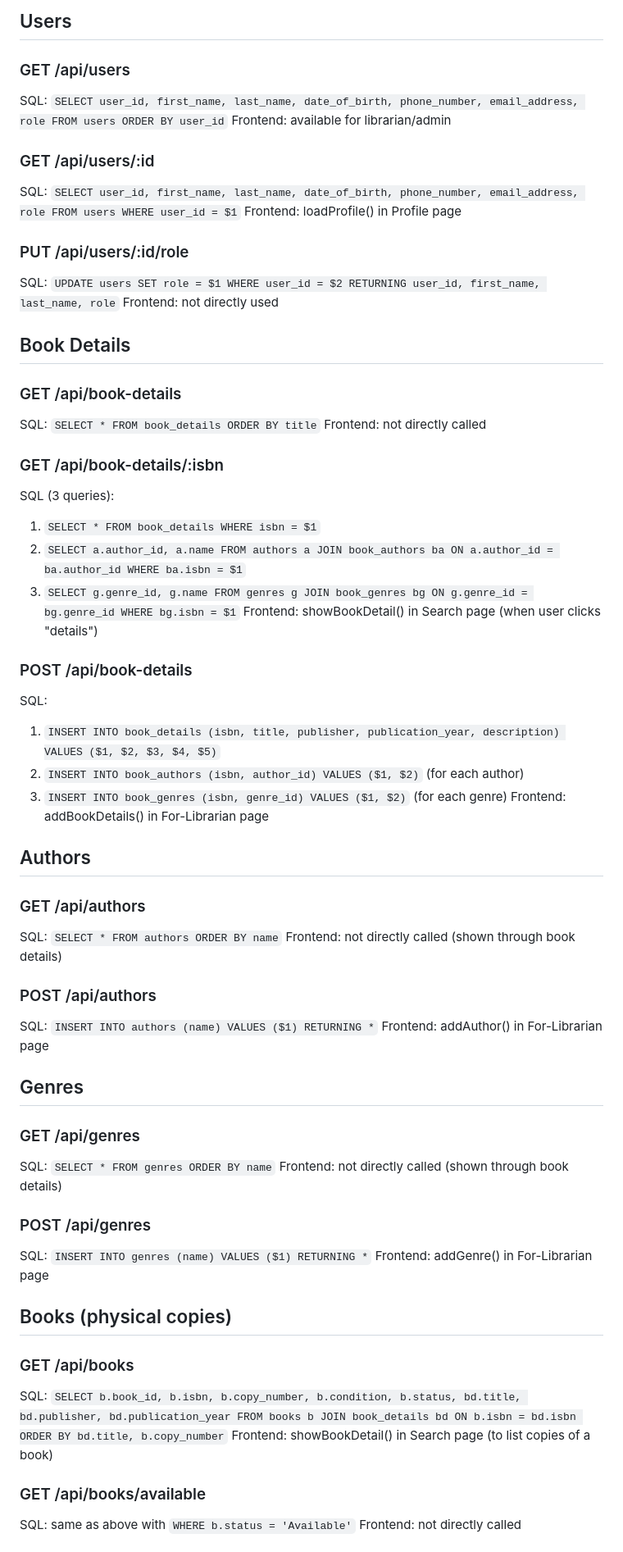
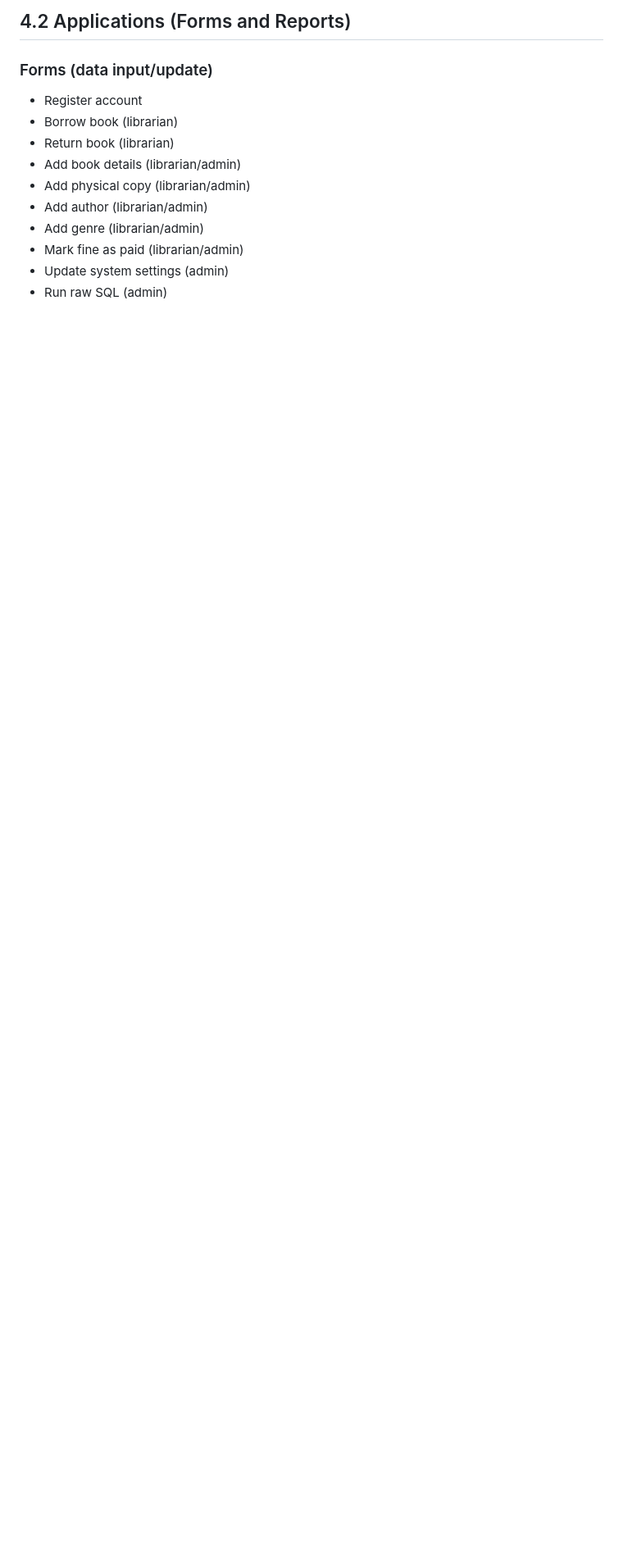
Before and after one commit to kbdotwdot/libdbpjn, a Markdown page: Backend/endpoints.md, the part around one of its changes. Shown at 82% size. Rendered like a GitHub page; blank space fills up the shorter version.

Commit message:
adjusting some descriptions

```diff
--- a/Backend/endpoints.md
+++ b/Backend/endpoints.md
@@ -12,70 +133,16 @@ Frontend: login() in nav bar
 
 
-## Users
+## 4.2 Applications (Forms and Reports)
 
-### GET /api/users
-SQL: `SELECT user_id, first_name, last_name, date_of_birth, phone_number, email_address, role FROM users ORDER BY user_id`
-Frontend: available for librarian/admin
+### Forms (data input/update)
+- Register account
+- Borrow book (librarian)
+- Return book (librarian)
+- Add book details (librarian/admin)
+- Add physical copy (librarian/admin)
+- Add author (librarian/admin)
+- Add genre (librarian/admin)
+- Mark fine as paid (librarian/admin)
+- Update system settings (admin)
+- Run raw SQL (admin)
 
-### GET /api/users/:id
-SQL: `SELECT user_id, first_name, last_name, date_of_birth, phone_number, email_address, role FROM users WHERE user_id = $1`
-Frontend: loadProfile() in Profile page
-
-### PUT /api/users/:id/role
-SQL: `UPDATE users SET role = $1 WHERE user_id = $2 RETURNING user_id, first_name, last_name, role`
-Frontend: not directly used
-
-
-## Book Details
-
-### GET /api/book-details
-SQL: `SELECT * FROM book_details ORDER BY title`
-Frontend: not directly called
-
-### GET /api/book-details/:isbn
-SQL (3 queries):
-1. `SELECT * FROM book_details WHERE isbn = $1`
-2. `SELECT a.author_id, a.name FROM authors a JOIN book_authors ba ON a.author_id = ba.author_id WHERE ba.isbn = $1`
-3. `SELECT g.genre_id, g.name FROM genres g JOIN book_genres bg ON g.genre_id = bg.genre_id WHERE bg.isbn = $1`
-Frontend: showBookDetail() in Search page (when user clicks "details")
-
-### POST /api/book-details
-SQL:
-1. `INSERT INTO book_details (isbn, title, publisher, publication_year, description) VALUES ($1, $2, $3, $4, $5)`
-2. `INSERT INTO book_authors (isbn, author_id) VALUES ($1, $2)` (for each author)
-3. `INSERT INTO book_genres (isbn, genre_id) VALUES ($1, $2)` (for each genre)
-Frontend: addBookDetails() in For-Librarian page
-
-
-## Authors
-
-### GET /api/authors
-SQL: `SELECT * FROM authors ORDER BY name`
-Frontend: not directly called (shown through book details)
-
-### POST /api/authors
-SQL: `INSERT INTO authors (name) VALUES ($1) RETURNING *`
-Frontend: addAuthor() in For-Librarian page
-
-
-## Genres
-
-### GET /api/genres
-SQL: `SELECT * FROM genres ORDER BY name`
-Frontend: not directly called (shown through book details)
-
-### POST /api/genres
-SQL: `INSERT INTO genres (name) VALUES ($1) RETURNING *`
-Frontend: addGenre() in For-Librarian page
-
-
-## Books (physical copies)
-
-### GET /api/books
-SQL: `SELECT b.book_id, b.isbn, b.copy_number, b.condition, b.status, bd.title, bd.publisher, bd.publication_year FROM books b JOIN book_details bd ON b.isbn = bd.isbn ORDER BY bd.title, b.copy_number`
-Frontend: showBookDetail() in Search page (to list copies of a book)
-
-### GET /api/books/available
-SQL: same as above with `WHERE b.status = 'Available'`
-Frontend: not directly called
-
```
Also changed, not shown: other parts of Backend/endpoints.md (+136 -85 lines).
